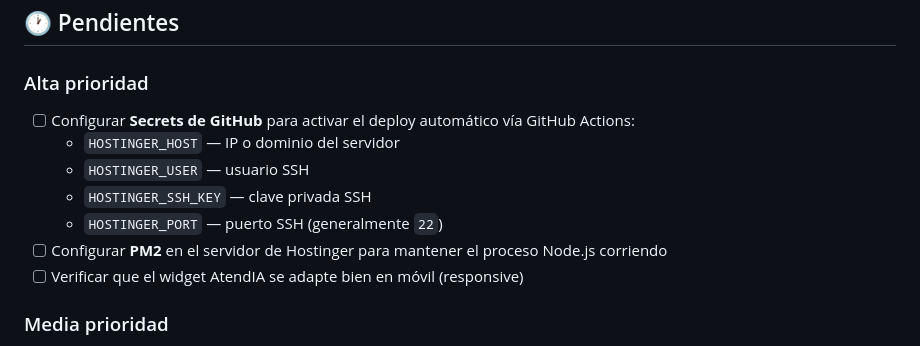
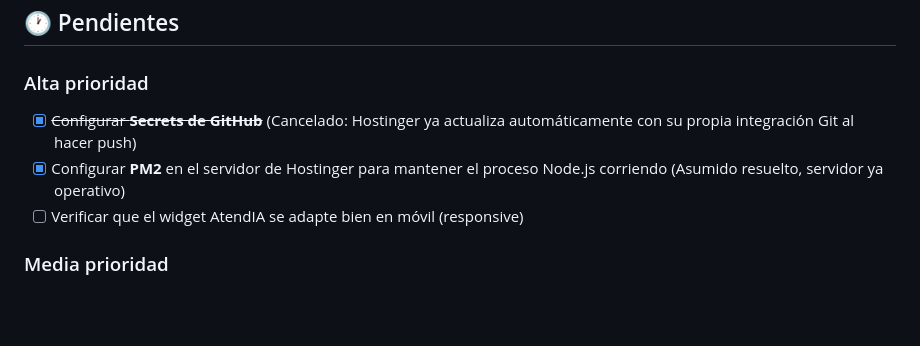
Before and after one commit to mannyelcarrasco/flordechanar-v2-claude, a Markdown page: BITACORA.md, the part around the change. GitHub-like rendering; blank space fills up the shorter version.

Commit message:
docs: actualizar estado de deploy automatico

```diff
--- a/BITACORA.md
+++ b/BITACORA.md
@@ -65,12 +65,8 @@
 ## 🕐 Pendientes
 
 ### Alta prioridad
-- [ ] Configurar **Secrets de GitHub** para activar el deploy automático vía GitHub Actions:
-  - `HOSTINGER_HOST` — IP o dominio del servidor
-  - `HOSTINGER_USER` — usuario SSH
-  - `HOSTINGER_SSH_KEY` — clave privada SSH
-  - `HOSTINGER_PORT` — puerto SSH (generalmente `22`)
-- [ ] Configurar **PM2** en el servidor de Hostinger para mantener el proceso Node.js corriendo
+- [x] ~~Configurar **Secrets de GitHub**~~ (Cancelado: Hostinger ya actualiza automáticamente con su propia integración Git al hacer push)
+- [x] Configurar **PM2** en el servidor de Hostinger para mantener el proceso Node.js corriendo (Asumido resuelto, servidor ya operativo)
 - [ ] Verificar que el widget AtendIA se adapte bien en móvil (responsive)
 
 ### Media prioridad
```
